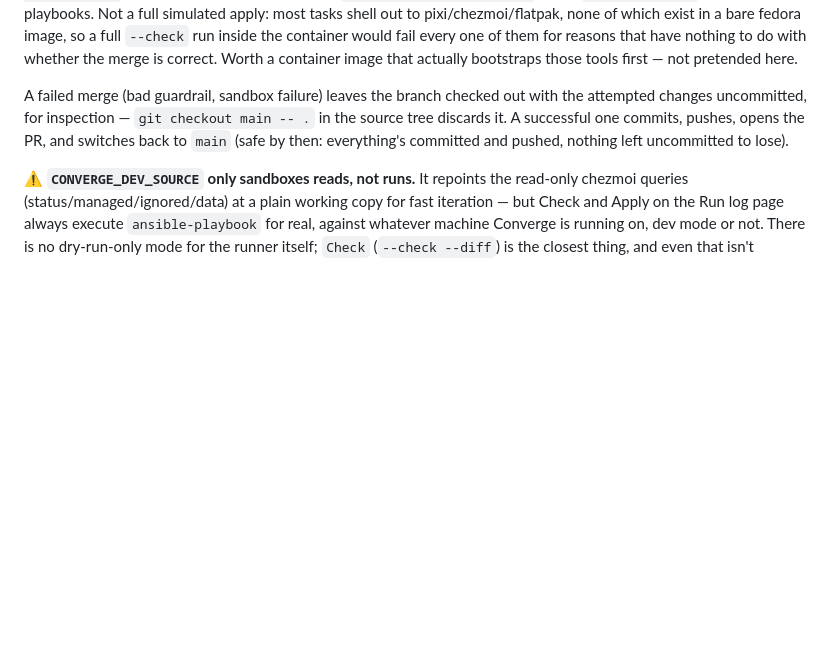
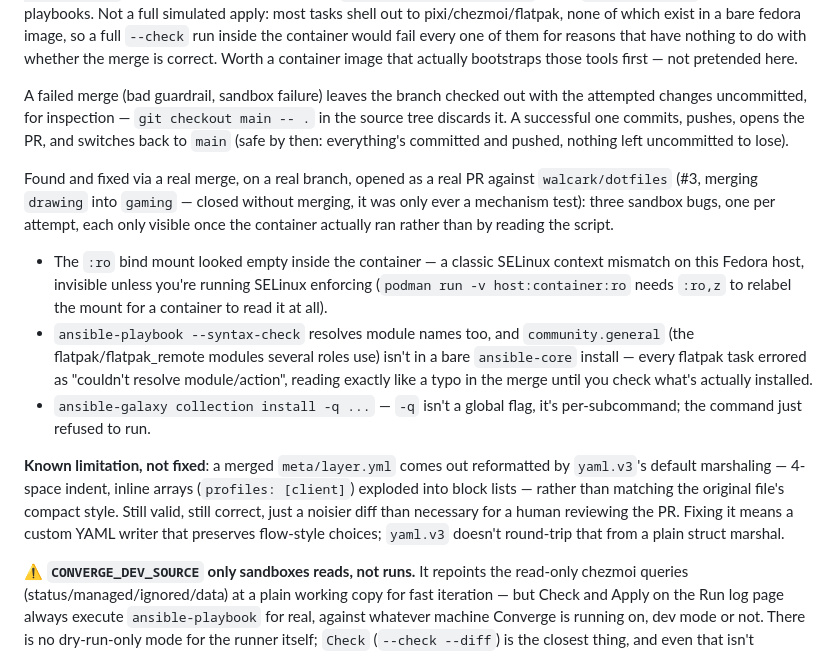
Before and after one commit to walcark/dotfiles, a Markdown page: converge/README.md, the part around the change. GitHub-like rendering; blank space fills up the shorter version.

Commit message:
docs: record the real merge-PR test in converge/README.md
Three sandbox bugs found running the merge-role flow for real against
walcark/dotfiles#3 (drawing into gaming, closed without merging — a
mechanism test): the SELinux mount relabel, the missing
community.general collection, and the -q flag fix, each only visible
once the container actually ran. Also documents the one known,
unfixed limitation: a merged meta/layer.yml comes out reformatted by
yaml.v3's default marshaling rather than matching the original's
compact style.

Co-Authored-By: Claude Sonnet 5 <noreply@anthropic.com>

```diff
--- a/converge/README.md
+++ b/converge/README.md
@@ -170,6 +170,31 @@ checked out with the attempted changes uncommitted, for inspection —
 commits, pushes, opens the PR, and switches back to `main` (safe by then:
 everything's committed and pushed, nothing left uncommitted to lose).
 
+Found and fixed via a real merge, on a real branch, opened as a real PR
+against `walcark/dotfiles` (#3, merging `drawing` into `gaming` — closed
+without merging, it was only ever a mechanism test): three sandbox
+bugs, one per attempt, each only visible once the container actually ran
+rather than by reading the script.
+- The `:ro` bind mount looked empty inside the container — a classic
+  SELinux context mismatch on this Fedora host, invisible unless you're
+  running SELinux enforcing (`podman run -v host:container:ro` needs
+  `:ro,z` to relabel the mount for a container to read it at all).
+- `ansible-playbook --syntax-check` resolves module names too, and
+  `community.general` (the flatpak/flatpak_remote modules several roles
+  use) isn't in a bare `ansible-core` install — every flatpak task
+  errored as "couldn't resolve module/action", reading exactly like a
+  typo in the merge until you check what's actually installed.
+- `ansible-galaxy collection install -q ...` — `-q` isn't a global flag,
+  it's per-subcommand; the command just refused to run.
+
+**Known limitation, not fixed**: a merged `meta/layer.yml` comes out
+reformatted by `yaml.v3`'s default marshaling — 4-space indent, inline
+arrays (`profiles: [client]`) exploded into block lists — rather than
+matching the original file's compact style. Still valid, still correct,
+just a noisier diff than necessary for a human reviewing the PR. Fixing
+it means a custom YAML writer that preserves flow-style choices;
+`yaml.v3` doesn't round-trip that from a plain struct marshal.
+
 **⚠️ `CONVERGE_DEV_SOURCE` only sandboxes reads, not runs.** It repoints
 the read-only chezmoi queries (status/managed/ignored/data) at a plain
 working copy for fast iteration — but Check and Apply on the Run log page
```
